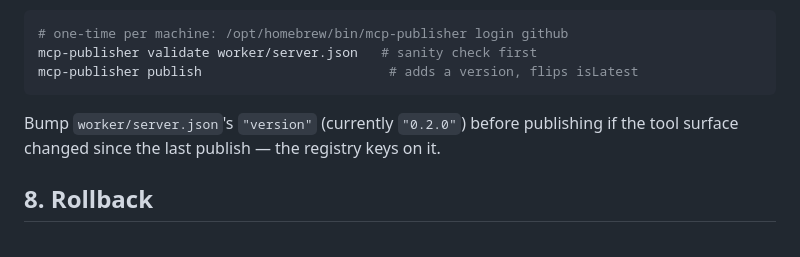
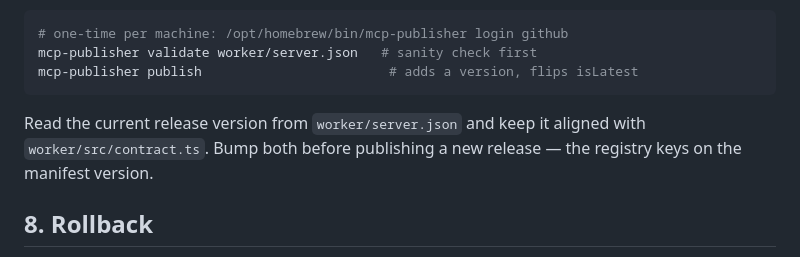
Before and after one commit to linxule/vellum, a Markdown page: docs/LAUNCH_RUNBOOK.md, the part around the change. GitHub-like rendering.

Commit message:
docs: keep release runbook version guidance current (#9)

````diff
--- a/docs/LAUNCH_RUNBOOK.md
+++ b/docs/LAUNCH_RUNBOOK.md
@@ -203,8 +203,9 @@ mcp-publisher validate worker/server.json   # sanity check first
 mcp-publisher publish                        # adds a version, flips isLatest
 ```
 
-Bump `worker/server.json`'s `"version"` (currently `"0.2.0"`) before publishing if the tool surface
-changed since the last publish — the registry keys on it.
+Read the current release version from `worker/server.json` and keep it aligned with
+`worker/src/contract.ts`. Bump both before publishing a new release — the registry
+keys on the manifest version.
 
 ## 8. Rollback
 
````
